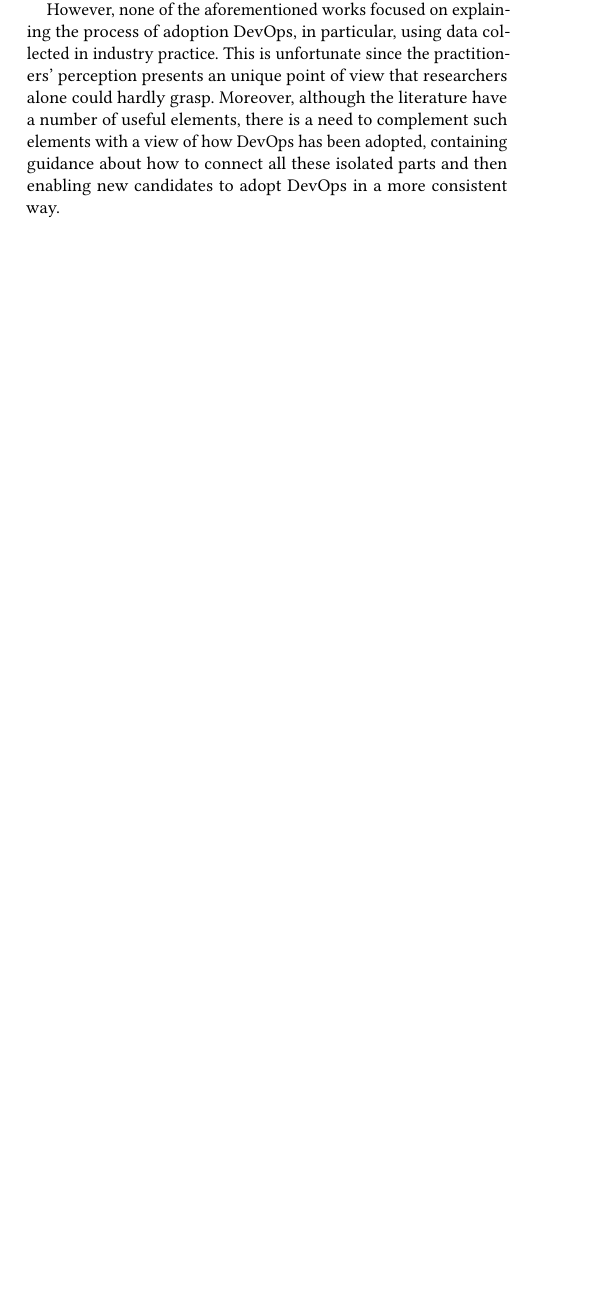
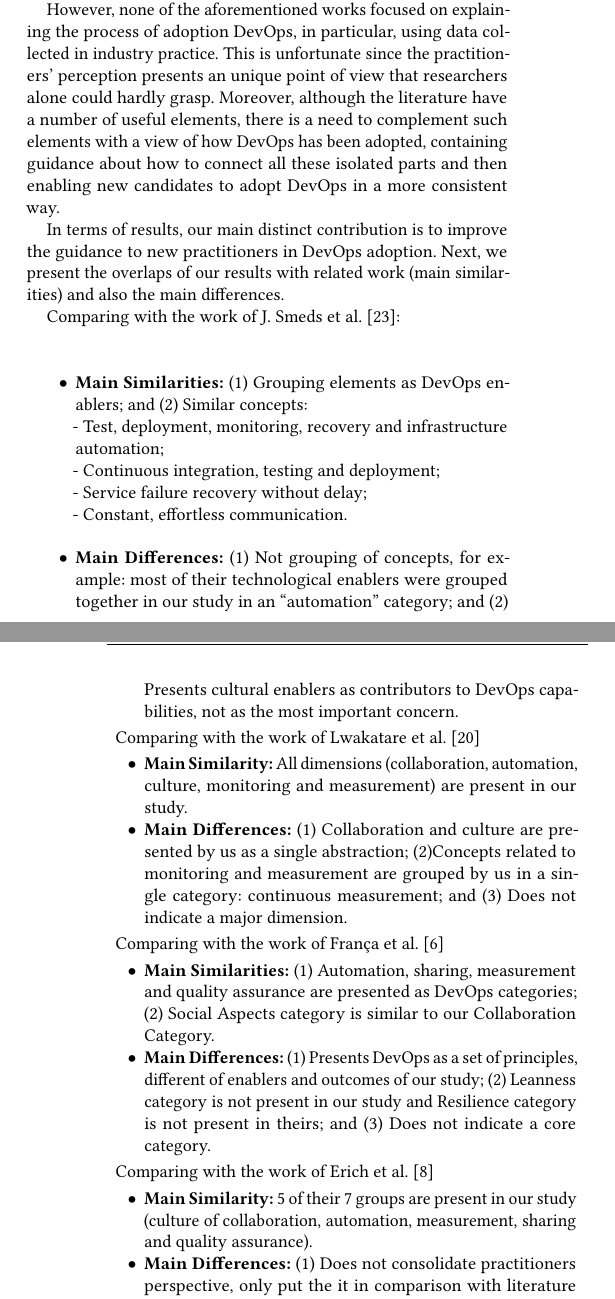
Before and after one commit to wweellddeerr/devops-esem, a LaTeX paper (main.tex, which reads related_work.tex): part of one column of page 2 of 11 before the commit and two parts of the columns of pages 2 and 3 of 12 after it, the two joined at a grey line, cut so that both start at the same text, the shorter picture padded with empty space. Compiled offline with pdfLaTeX.

Commit message:
adicionei comparação dos resultados

```diff
--- a/related_work.tex
+++ b/related_work.tex
@@ -123,3 +123,136 @@ alone could hardly grasp. Moreover, although the literature have a number of
 useful elements, there is a need to complement such elements with a view of how DevOps has
 been adopted, containing guidance about how to connect all these isolated parts
 and then enabling new candidates to adopt DevOps in a more consistent way.
+
+In terms of results, our main distinct contribution is to improve the guidance
+to new practitioners in DevOps adoption. Next, we present the overlaps of our
+results with related work (main similarities) and also the main differences.
+
+Comparing with the work of J. Smeds et al.~\cite{devops_a_definition_xp_15}:
+\begin{itemize}
+\item \textbf{Main Similarities:}
+  (1) Grouping elements as DevOps enablers; and
+  (2) Similar concepts:\newline
+    - Test, deployment, monitoring, recovery and infrastructure automation;\newline
+    - Continuous integration, testing and deployment;\newline
+    - Service failure recovery without delay;\newline
+    - Constant, effortless communication.\newline
+\item \textbf{Main Differences:}
+(1) Not grouping of concepts, for example: most of their technological enablers
+were grouped together in our study in an “automation” category; and (2) Presents
+cultural enablers as contributors to DevOps capabilities, not as the most
+important concern.
+\end{itemize}
+
+Comparing with the work of Lwakatare et al.~\cite{extending_dimensions_icsea_16}
+\begin{itemize}
+\item \textbf{Main Similarity:}
+  All dimensions (collaboration, automation, culture, monitoring and measurement)
+  are present in our study.
+
+\item \textbf{Main Differences:}
+  (1) Collaboration and culture are presented by us as a single abstraction;
+  (2)Concepts related to monitoring and measurement are grouped by us in a single
+  category: continuous measurement; and (3) Does not indicate a major dimension.
+\end{itemize}
+
+Comparing with the work of Fran\c{c}a et al.~\cite{characterizing_devops_sbes_2016}
+\begin{itemize}
+\item \textbf{Main Similarities:}
+  (1) Automation, sharing, measurement and quality assurance are presented as DevOps
+  categories;
+  (2) Social Aspects category is similar to our Collaboration Category.
+
+\item \textbf{Main Differences:}
+  (1) Presents DevOps as a set of principles, different of enablers and outcomes of
+  our study;
+  (2) Leanness category is not present in our study and Resilience category is not
+  present in theirs; and (3) Does not indicate a core category.
+
+\end{itemize}
+
+Comparing with the work of Erich et al.~\cite{qualitative_devops_journalsw_17}
+\begin{itemize}
+\item \textbf{Main Similarity:} 5 of their 7 groups are present in our study
+(culture of collaboration, automation, measurement, sharing and quality assurance).
+\item \textbf{Main Differences:} (1) Does not consolidate practitioners
+perspective, only put the it in comparison with literature review results; and
+(3) Does not indicate a major group.
+\end{itemize}
+
+%\begin{table}[H]
+%\centering
+%\caption{Comparing Results of Related Work}
+%\label{related_work_results_table}
+%\begin{tabular}{|p{1.5cm}|p{3cm}|p{3cm}|}
+%\toprule
+%& \textbf{Main Similarities} & \textbf{Main Differences} \\ \midrule
+%
+%J. Smeds et al.
+%&
+%Grouping elements as DevOps enablers; \newline
+%
+%Similar concepts:\newline
+%- Test, deployment, monitoring, recovery and infrastructure automation;\newline
+%- Continuous integration, testing and deployment;\newline
+%- Service failure recovery without delay;\newline
+%- Constant, effortless communication.
+%
+%&
+%Not grouping of concepts, for example: most of their technological enablers
+%were grouped together in our study in an “automation” category;\newline
+%
+%Presents cultural enablers as contributors to DevOps capabilities, not as the
+%most important concern.
+%
+%\\ \midrule
+%
+%Lwakatare et al.
+%&
+%All dimensions (collaboration, automation, culture, monitoring and measurement)
+%are present in our study.
+%
+%&
+%Collaboration and culture are presented by us as a single abstraction;\newline
+%
+%Concepts related to monitoring and measurement are grouped by us in a single
+%category: continuous measurement;\newline
+%
+%Does not indicate a major dimension.
+%
+%\\ \midrule
+%
+%Fran\c{c}a et al.
+%&
+%Automation, sharing, measurement and quality assurance are presented as DevOps
+%categories;\newline
+%
+%Social Aspects category is similar to our Collaboration Category.
+%
+%&
+%Presents DevOps as a set of principles, different of enablers and outcomes of
+%our study;\newline
+%
+%Leanness category is not present in our study and Resilience category is not
+%present in theirs;\newline
+%
+%Does not indicate a core category.
+%
+%\\ \midrule
+%
+%Eric et al.
+%&
+%5 of their 7 groups are present in our study (culture of collaboration,
+%automation, measurement, sharing and quality assurance).
+%
+%&
+%Does not consolidate practitioners perspective, only put the it in comparison
+%with literature review results;
+%
+%Does not indicate a major group.
+%
+%\\
+%
+%\bottomrule
+%\end{tabular}
+%\end{table}
```
Also changed, not shown: related_work.tex (6 more changed lines).
